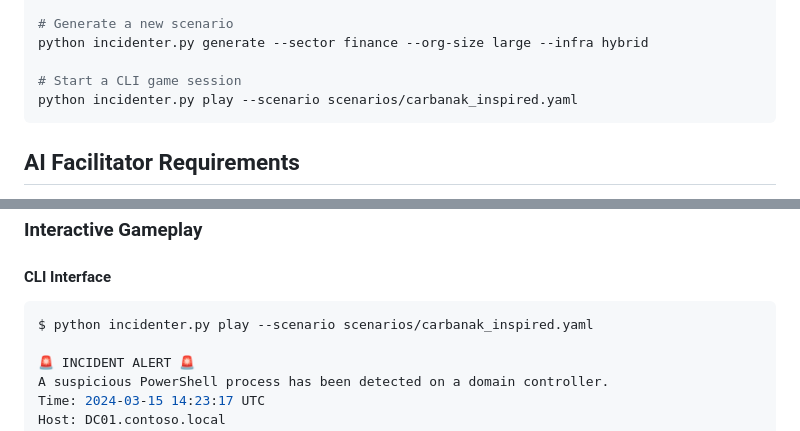
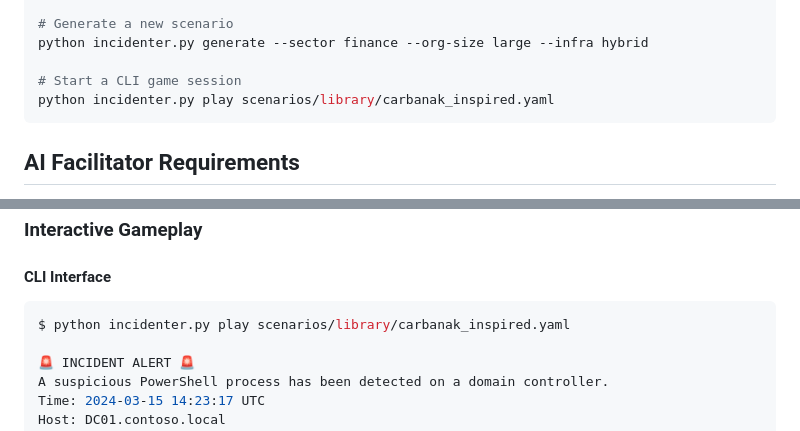
Before and after one commit to BatteryCandy/incidenter, a Markdown page: README.md, 2 parts joined by grey strips. Rendered like a GitHub page.

Commit message:
fix CLI instructions

````diff
--- a/README.md
+++ b/README.md
@@ -33,7 +33,7 @@ python incidenter.py validate
 python incidenter.py generate --sector finance --org-size large --infra hybrid
 
 # Start a CLI game session
-python incidenter.py play --scenario scenarios/carbanak_inspired.yaml
+python incidenter.py play scenarios/library/carbanak_inspired.yaml
 ```
 
 ## AI Facilitator Requirements
@@ -170,7 +170,7 @@ python incidenter.py generate \
 
 #### CLI Interface
 ```bash
-$ python incidenter.py play --scenario scenarios/carbanak_inspired.yaml
+$ python incidenter.py play scenarios/library/carbanak_inspired.yaml
 
 🚨 INCIDENT ALERT 🚨
 A suspicious PowerShell process has been detected on a domain controller.
````
